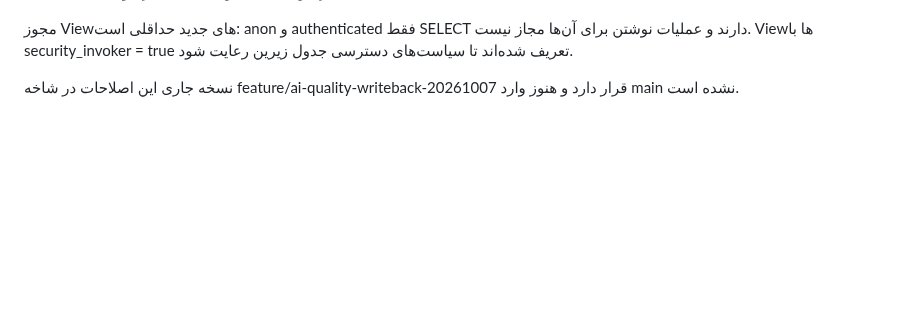
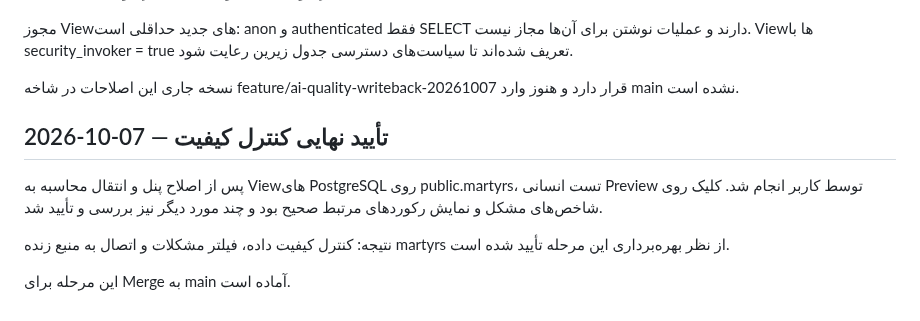
Before and after one commit to forog1980-star/Shohada-app, a Markdown page: docs/PROJECT-TECHNICAL-MASTER-REPORT.md, the part around the change. GitHub-like rendering; blank space fills up the shorter version.

Commit message:
docs(master): record final human QA verification

```diff
--- a/docs/PROJECT-TECHNICAL-MASTER-REPORT.md
+++ b/docs/PROJECT-TECHNICAL-MASTER-REPORT.md
@@ -1598,3 +1598,11 @@ Vercel در این معماری فقط محل ارائه صفحه وب است و
 مجوز Viewهای جدید حداقلی است: anon و authenticated فقط SELECT دارند و عملیات نوشتن برای آن‌ها مجاز نیست. Viewها با security_invoker = true تعریف شده‌اند تا سیاست‌های دسترسی جدول زیرین رعایت شود.
 
 نسخه جاری این اصلاحات در شاخه feature/ai-quality-writeback-20261007 قرار دارد و هنوز وارد main نشده است.
+
+## 2026-10-07 — تأیید نهایی کنترل کیفیت
+
+پس از اصلاح پنل و انتقال محاسبه به Viewهای PostgreSQL روی public.martyrs، تست انسانی Preview توسط کاربر انجام شد. کلیک روی شاخص‌های مشکل و نمایش رکوردهای مرتبط صحیح بود و چند مورد دیگر نیز بررسی و تأیید شد.
+
+نتیجه: کنترل کیفیت داده، فیلتر مشکلات و اتصال به منبع زنده martyrs از نظر بهره‌برداری این مرحله تأیید شده است.
+
+این مرحله برای Merge به main آماده است.
```
